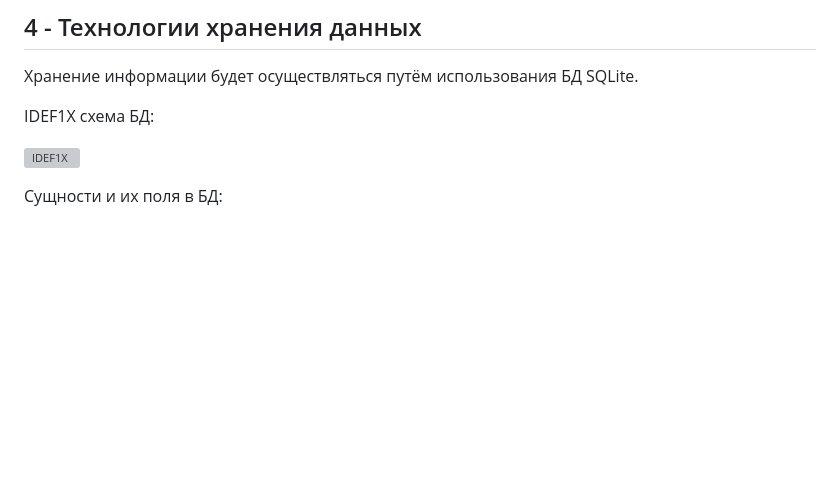
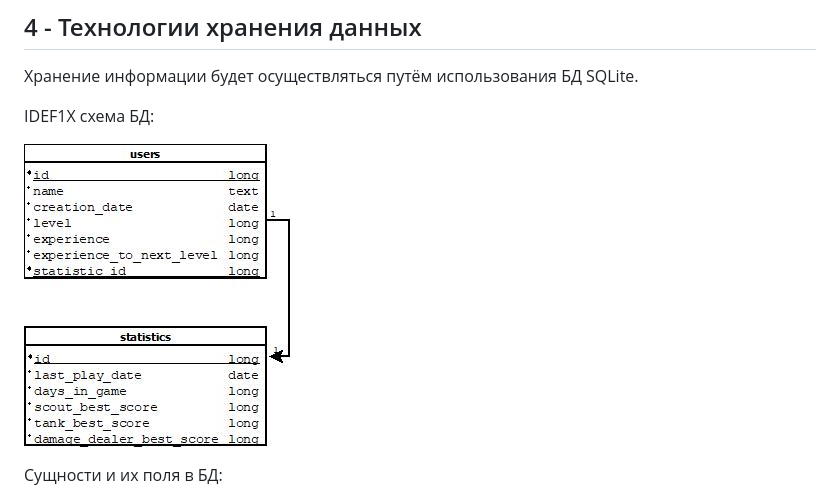
Before and after one commit to Doomaykaka/SpaceIceBreaker, a Markdown page: README.md, the part around the change. Drawn GitHub-style; blank space fills up the shorter version; grey boxes are pictures that could not be loaded.

Commit message:
Fix doc image

```diff
--- a/README.md
+++ b/README.md
@@ -50,7 +50,7 @@
 
 IDEF1X схема БД:
 
-![IDEF1X](doc-images/idef1x.jpg)
+![IDEF1X](doc-images/idef1x.jpeg)
 
 Сущности и их поля в БД:
 
```
